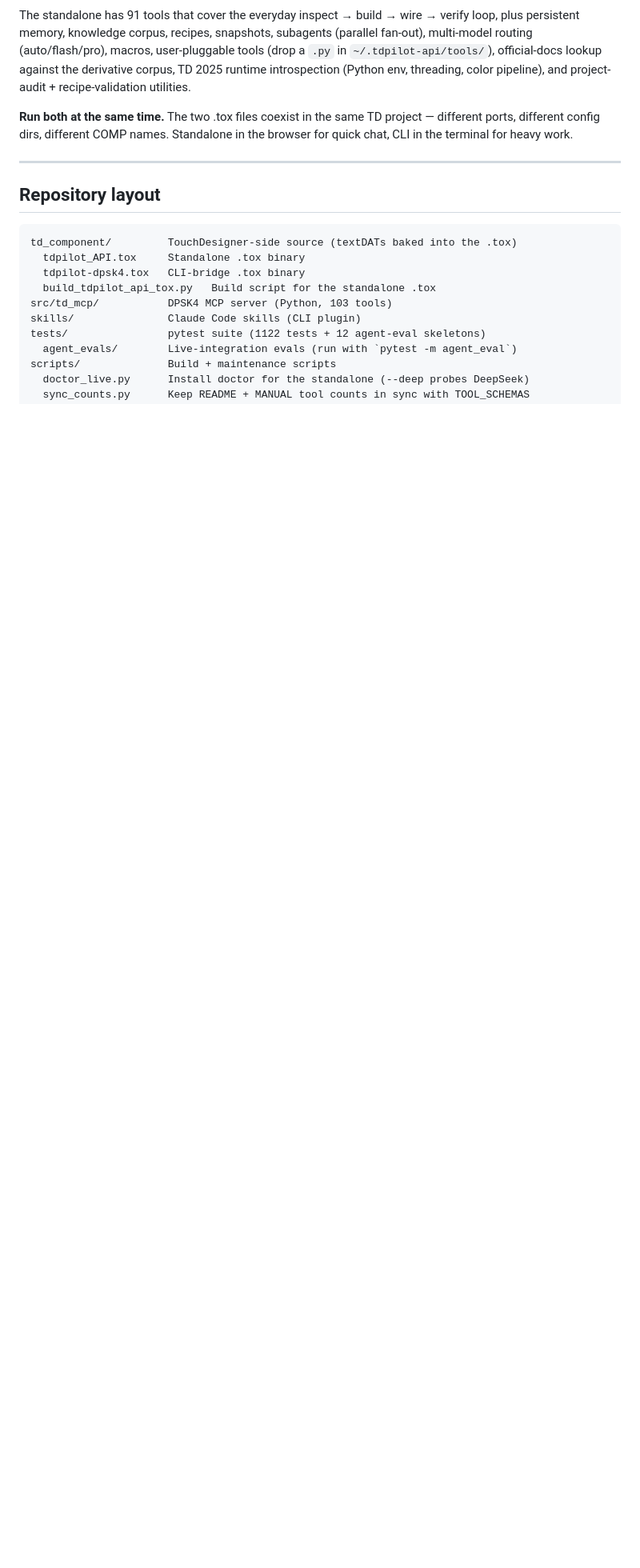
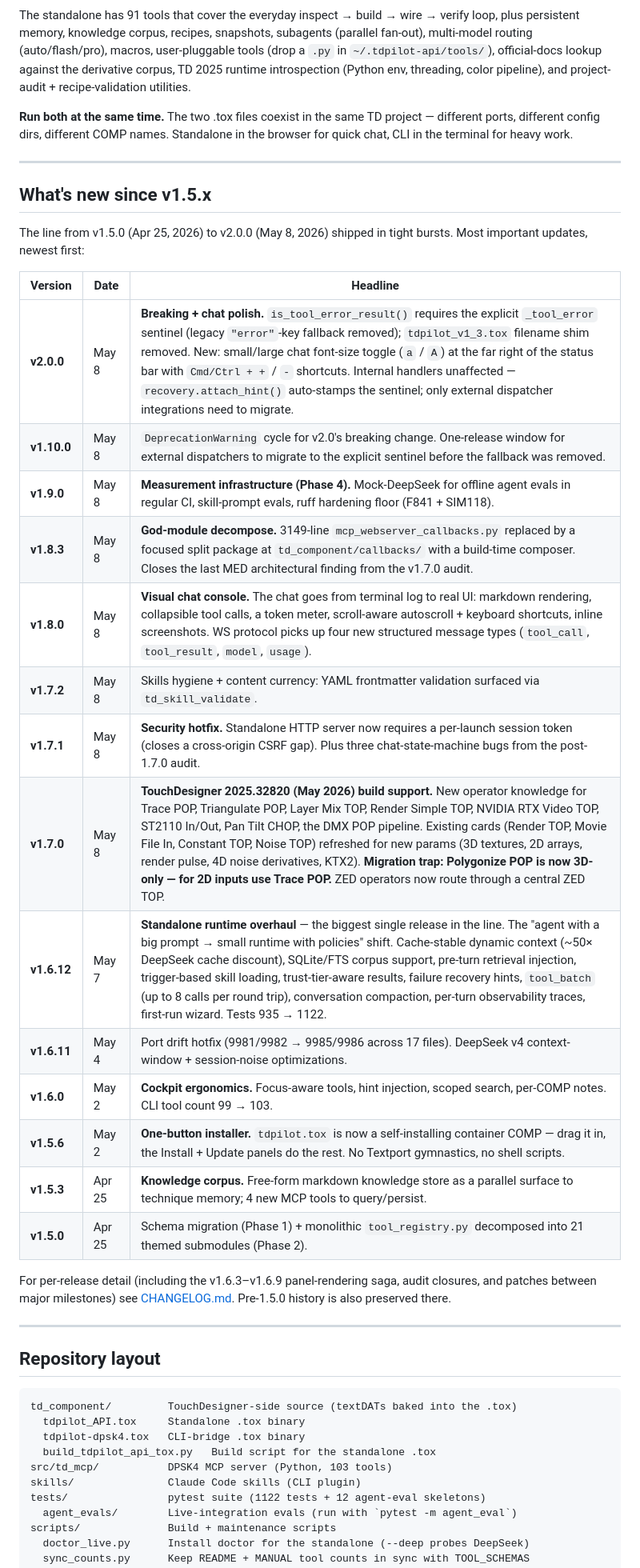
Before and after one commit to dreamrec/TDPilot_deepseekv4, a Markdown page: README.md, the part around one of its changes. Shown at 80% size. Drawn GitHub-style; blank space fills up the shorter version.

Commit message:
docs: refresh README — replace stale v1.7.0 callout, add "What's new since v1.5.x" timeline
The post-intro callout was still pointing at v1.7.0 (TouchDesigner
2025.32820 build support) — accurate but stale now that v2.0.0 has
shipped. Replaced with a tight v2.0.0 announcement that links to a
new timeline section.

The new "What's new since v1.5.x" section sits between the
"Standalone vs CLI" comparison and "Repository layout" so the
install instructions stay at the top of the README. It's a
14-row table covering:

- v2.0.0 (May 8) — sentinel-only tool errors, LEGACY_TOX shim
  removed, chat font-size toggle
- v1.10.0 (May 8) — deprecation cycle for v2.0
- v1.9.0 (May 8) — Phase 4 measurement infra (mock-DeepSeek,
  skill evals, ruff hardening)
- v1.8.3 (May 8) — god-module decompose
- v1.8.0 (May 8) — visual chat console
- v1.7.2 (May 8) — skills hygiene
- v1.7.1 (May 8) — security hotfix (per-launch session token)
- v1.7.0 (May 8) — TouchDesigner 2025.32820 build support
  (preserves the migration trap: Polygonize POP is now 3D-only)
- v1.6.12 (May 7) — standalone runtime overhaul (the big one)
- v1.6.11 (May 4) — port drift hotfix
- v1.6.0 (May 2) — cockpit ergonomics
- v1.5.6 (May 2) — one-button installer
- v1.5.3 (Apr 25) — knowledge corpus
- v1.5.0 (Apr 25) — schema migration + module decomposition

The v1.7.0 details (operator additions, migration traps, refreshed
cards) are preserved in their own row of the table — no content
loss from removing the inline callout.

README grows from 240 → 264 lines (+24).

Co-Authored-By: Claude Opus 4.7 <noreply@anthropic.com>

````diff
--- a/README.md
+++ b/README.md
@@ -208,6 +208,31 @@ The standalone has 91 tools that cover the everyday inspect → build → wire
 
 ---
 
+## What's new since v1.5.x
+
+The line from v1.5.0 (Apr 25, 2026) to v2.0.0 (May 8, 2026) shipped in tight bursts. Most important updates, newest first:
+
+| Version | Date | Headline |
+|---|---|---|
+| **v2.0.0** | May 8 | **Breaking + chat polish.** `is_tool_error_result()` requires the explicit `_tool_error` sentinel (legacy `"error"`-key fallback removed); `tdpilot_v1_3.tox` filename shim removed. New: small/large chat font-size toggle (`a` / `A`) at the far right of the status bar with `Cmd/Ctrl + +` / `-` shortcuts. Internal handlers unaffected — `recovery.attach_hint()` auto-stamps the sentinel; only external dispatcher integrations need to migrate. |
+| **v1.10.0** | May 8 | `DeprecationWarning` cycle for v2.0's breaking change. One-release window for external dispatchers to migrate to the explicit sentinel before the fallback was removed. |
+| **v1.9.0** | May 8 | **Measurement infrastructure (Phase 4).** Mock-DeepSeek for offline agent evals in regular CI, skill-prompt evals, ruff hardening floor (F841 + SIM118). |
+| **v1.8.3** | May 8 | **God-module decompose.** 3149-line `mcp_webserver_callbacks.py` replaced by a focused split package at `td_component/callbacks/` with a build-time composer. Closes the last MED architectural finding from the v1.7.0 audit. |
+| **v1.8.0** | May 8 | **Visual chat console.** The chat goes from terminal log to real UI: markdown rendering, collapsible tool calls, a token meter, scroll-aware autoscroll + keyboard shortcuts, inline screenshots. WS protocol picks up four new structured message types (`tool_call`, `tool_result`, `model`, `usage`). |
+| **v1.7.2** | May 8 | Skills hygiene + content currency: YAML frontmatter validation surfaced via `td_skill_validate`. |
+| **v1.7.1** | May 8 | **Security hotfix.** Standalone HTTP server now requires a per-launch session token (closes a cross-origin CSRF gap). Plus three chat-state-machine bugs from the post-1.7.0 audit. |
+| **v1.7.0** | May 8 | **TouchDesigner 2025.32820 (May 2026) build support.** New operator knowledge for Trace POP, Triangulate POP, Layer Mix TOP, Render Simple TOP, NVIDIA RTX Video TOP, ST2110 In/Out, Pan Tilt CHOP, the DMX POP pipeline. Existing cards (Render TOP, Movie File In, Constant TOP, Noise TOP) refreshed for new params (3D textures, 2D arrays, render pulse, 4D noise derivatives, KTX2). **Migration trap: Polygonize POP is now 3D-only — for 2D inputs use Trace POP.** ZED operators now route through a central ZED TOP. |
+| **v1.6.12** | May 7 | **Standalone runtime overhaul** — the biggest single release in the line. The "agent with a big prompt → small runtime with policies" shift. Cache-stable dynamic context (~50× DeepSeek cache discount), SQLite/FTS corpus support, pre-turn retrieval injection, trigger-based skill loading, trust-tier-aware results, failure recovery hints, `tool_batch` (up to 8 calls per round trip), conversation compaction, per-turn observability traces, first-run wizard. Tests 935 → 1122. |
+| **v1.6.11** | May 4 | Port drift hotfix (9981/9982 → 9985/9986 across 17 files). DeepSeek v4 context-window + session-noise optimizations. |
+| **v1.6.0** | May 2 | **Cockpit ergonomics.** Focus-aware tools, hint injection, scoped search, per-COMP notes. CLI tool count 99 → 103. |
+| **v1.5.6** | May 2 | **One-button installer.** `tdpilot.tox` is now a self-installing container COMP — drag it in, the Install + Update panels do the rest. No Textport gymnastics, no shell scripts. |
+| **v1.5.3** | Apr 25 | **Knowledge corpus.** Free-form markdown knowledge store as a parallel surface to technique memory; 4 new MCP tools to query/persist. |
+| **v1.5.0** | Apr 25 | Schema migration (Phase 1) + monolithic `tool_registry.py` decomposed into 21 themed submodules (Phase 2). |
+
+For per-release detail (including the v1.6.3–v1.6.9 panel-rendering saga, audit closures, and patches between major milestones) see [CHANGELOG.md](CHANGELOG.md). Pre-1.5.0 history is also preserved there.
+
+---
+
 ## Repository layout
 
 ```
````
Also changed, not shown: other parts of README.md (+1 -1 lines).
